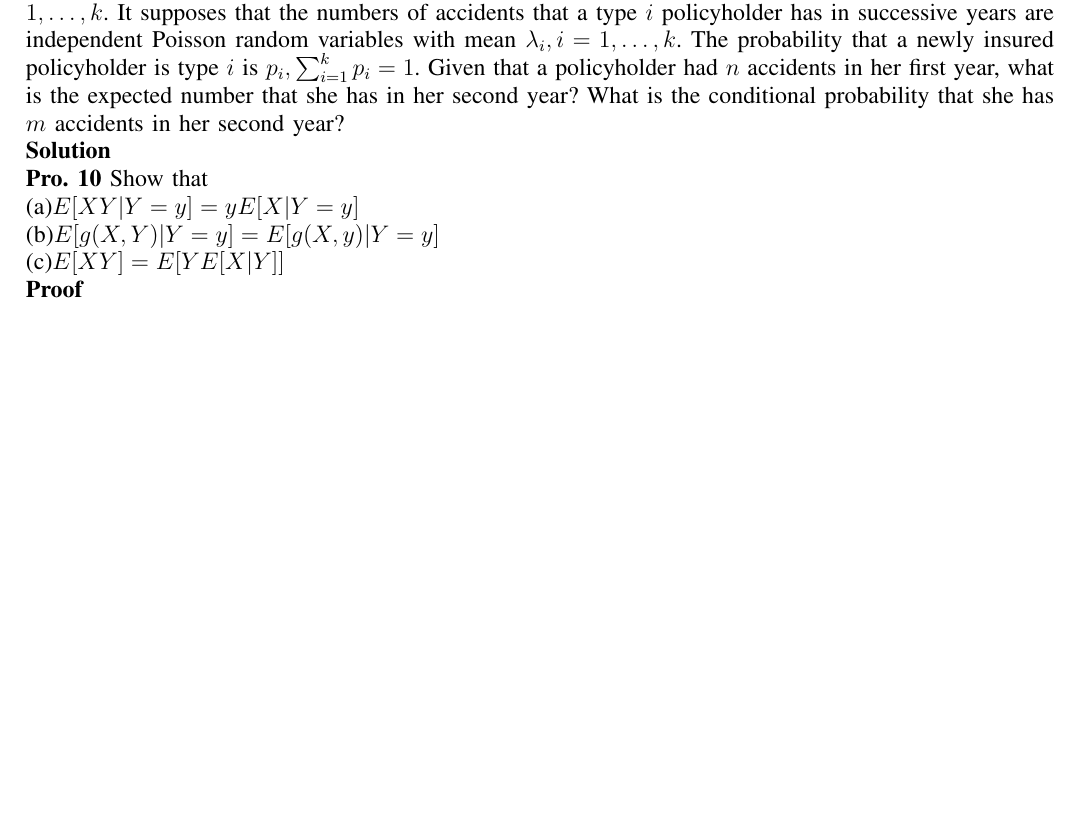
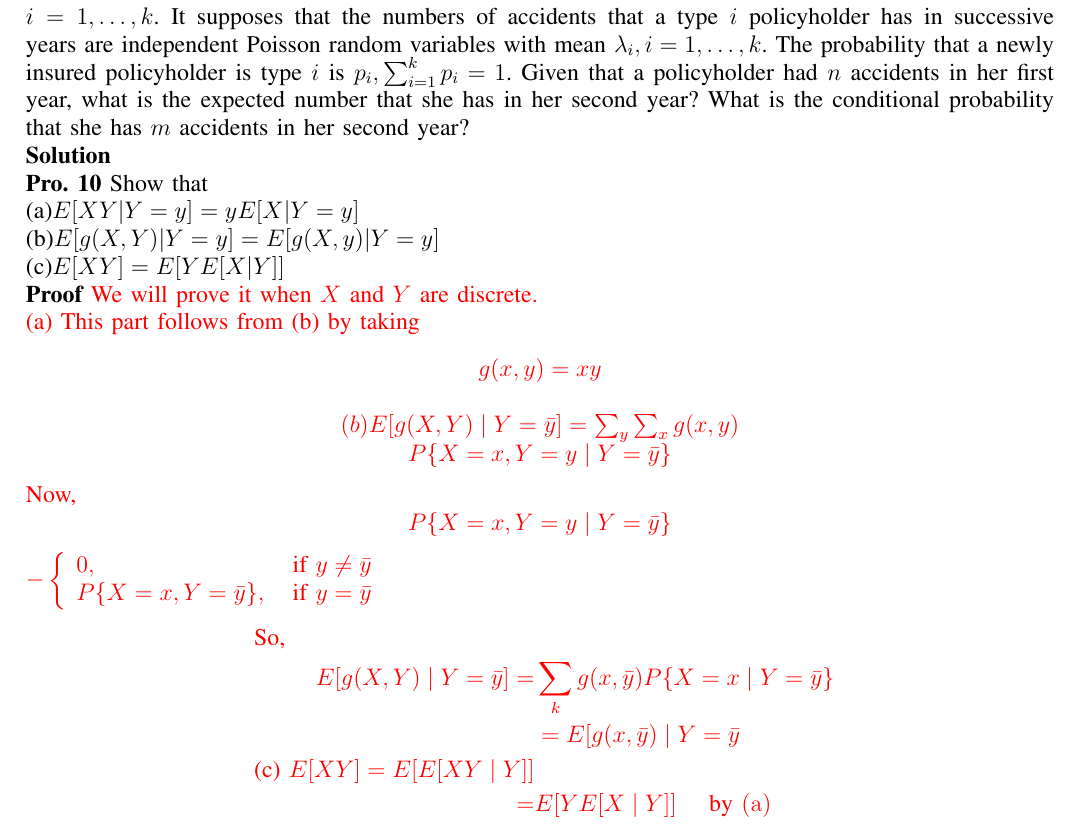
Before and after one commit to cillian-bao/stochastic_process, a LaTeX paper (chapter1/chapter1.tex): part of page 5 of 5 before the commit and part of page 6 of 6 after it, cut so that both start at the same text, the shorter picture padded with empty space. Compiled offline with pdfLaTeX.

Commit message:
the last problem

```diff
--- a/chapter1/chapter1.tex
+++ b/chapter1/chapter1.tex
@@ -287,4 +314,36 @@ so,we can calculate that:$E[X]=10$
 \quad\quad(b)$ E[g(X,Y)|Y=y]=E[g(X,y)|Y=y]$\\
 \quad\quad(c)$ E[XY]=E[YE[X|Y]]$\\
 \textbf{Proof}
+\textcolor[rgb]{1,0,0}
+{
+We will prove it when $X$ and $Y$ are discrete.\\
+(a) This part follows from (b) by taking\\
+$$
+\begin{array}{c}
+g(x, y)=x y \\
+$$
+\\
+(b)
+$$
+E[g(X, Y) \mid Y=\bar{y}]=\sum_{y} \sum_{x} g(x, y) \\
+P\{X=x, Y=y \mid Y=\bar{y}\}
+\end{array}
+$$
+Now,
+$$
+P\{X=x, Y=y \mid Y=\bar{y}\}
+$$
+$-\left\{\begin{array}{ll}0, & \text { if } y \neq \bar{y} \\ P\{X=x, Y=\bar{y}\}, & \text { if } y=\bar{y}\end{array}\right.$
+\[
+\begin{aligned}
+&\text { So, }\\
+&\begin{aligned}
+E[g(X, Y) \mid Y=\bar{y}]=& \sum_{k} g(x, \bar{y}) P\{X=x \mid Y=\bar{y}\} \\
+&=E[g(x, \bar{y}) \mid Y=\bar{y}\\
+\text { (c) } E[X Y]=E[E[X Y \mid Y]] \\
+=& E[Y E[X \mid Y]] \quad \text { by }(\mathrm{a})
+\end{aligned}
+\end{aligned}
+\]
+}
 \end{document}
```
Also changed, not shown: chapter1/chapter1.pdf, chapter1/chapter1.tex (31 more changed lines), 2 other files.
